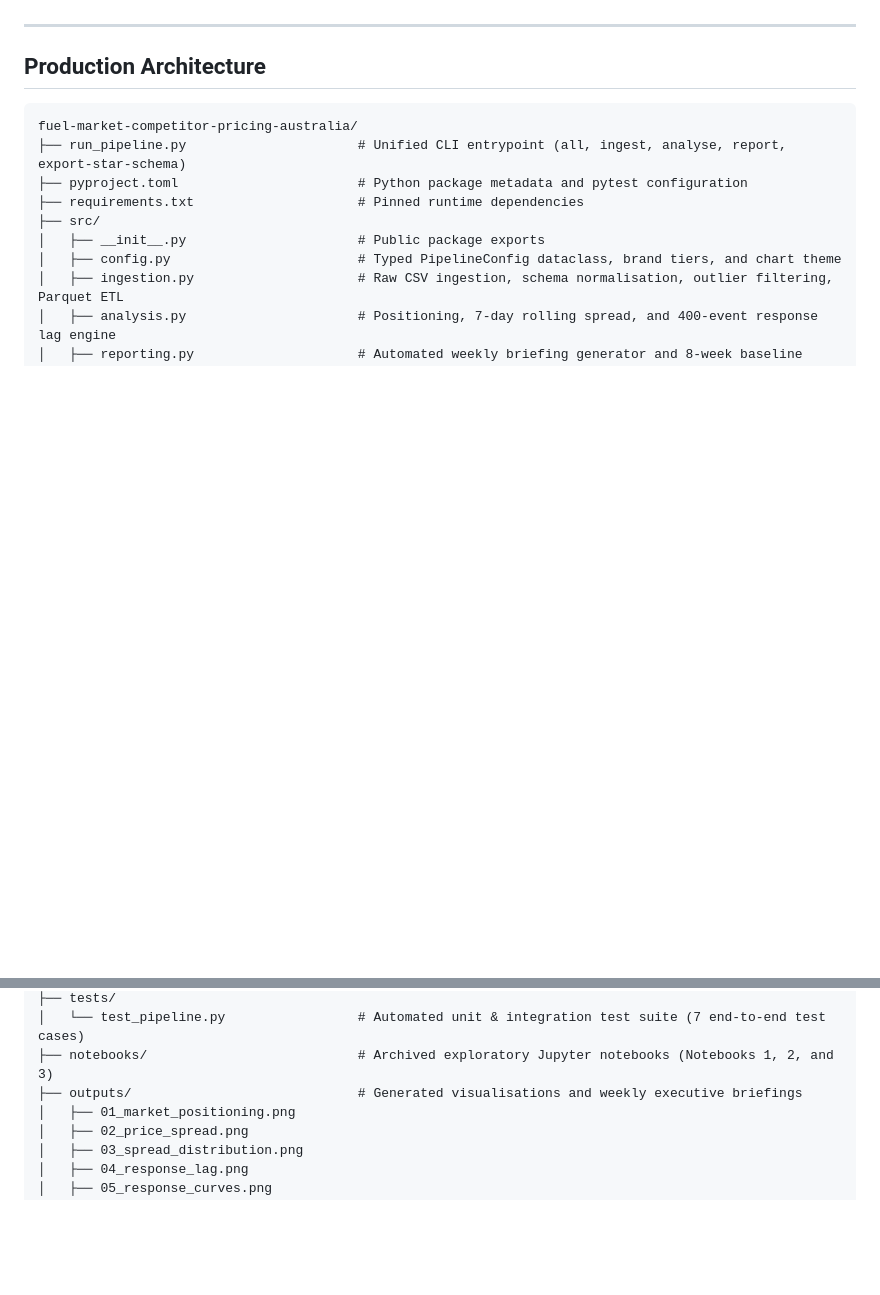
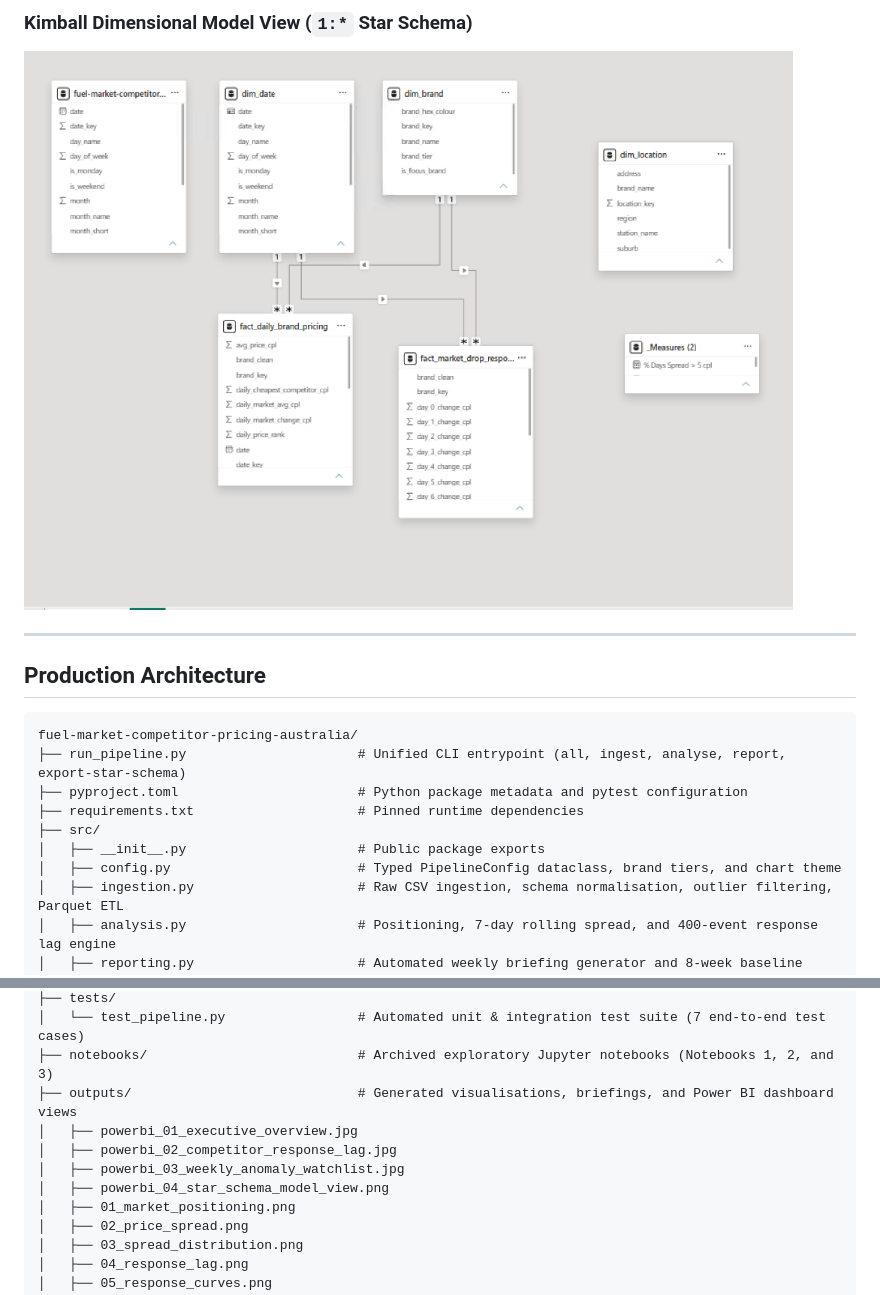
Before and after one commit to ShreyaNagaraju/fuel-market-competitor-pricing-australia, a Markdown page: README.md, 2 parts joined by grey strips. Rendered like a GitHub page; pictures changed too: outputs/powerbi_04_star_schema_model_view.png (added); blank space fills up the shorter version.

Commit message:
Add Power BI 3-page dashboard and Kimball Star Schema model view screenshots to README

```diff
--- a/README.md
+++ b/README.md
@@ -16,3 +30,5 @@ The project quantifies 7-Eleven's competitive positioning, daily price spread re
+### Kimball Dimensional Model View (`1:*` Star Schema)
+![Kimball Dimensional Model View](outputs/powerbi_04_star_schema_model_view.png)
 
 ---
 
@@ -35,7 +51,11 @@ fuel-market-competitor-pricing-australia/
 ├── tests/
 │   └── test_pipeline.py                 # Automated unit & integration test suite (7 end-to-end test cases)
 ├── notebooks/                           # Archived exploratory Jupyter notebooks (Notebooks 1, 2, and 3)
-├── outputs/                             # Generated visualisations and weekly executive briefings
+├── outputs/                             # Generated visualisations, briefings, and Power BI dashboard views
+│   ├── powerbi_01_executive_overview.jpg
+│   ├── powerbi_02_competitor_response_lag.jpg
+│   ├── powerbi_03_weekly_anomaly_watchlist.jpg
+│   ├── powerbi_04_star_schema_model_view.png
 │   ├── 01_market_positioning.png
 │   ├── 02_price_spread.png
 │   ├── 03_spread_distribution.png
```
Also changed, not shown: other parts of README.md (+14 -0 lines), outputs/powerbi_01_executive_overview.jpg (added), outputs/powerbi_02_competitor_response_lag.jpg (added), outputs/powerbi_03_weekly_anomaly_watchlist.jpg (added).
